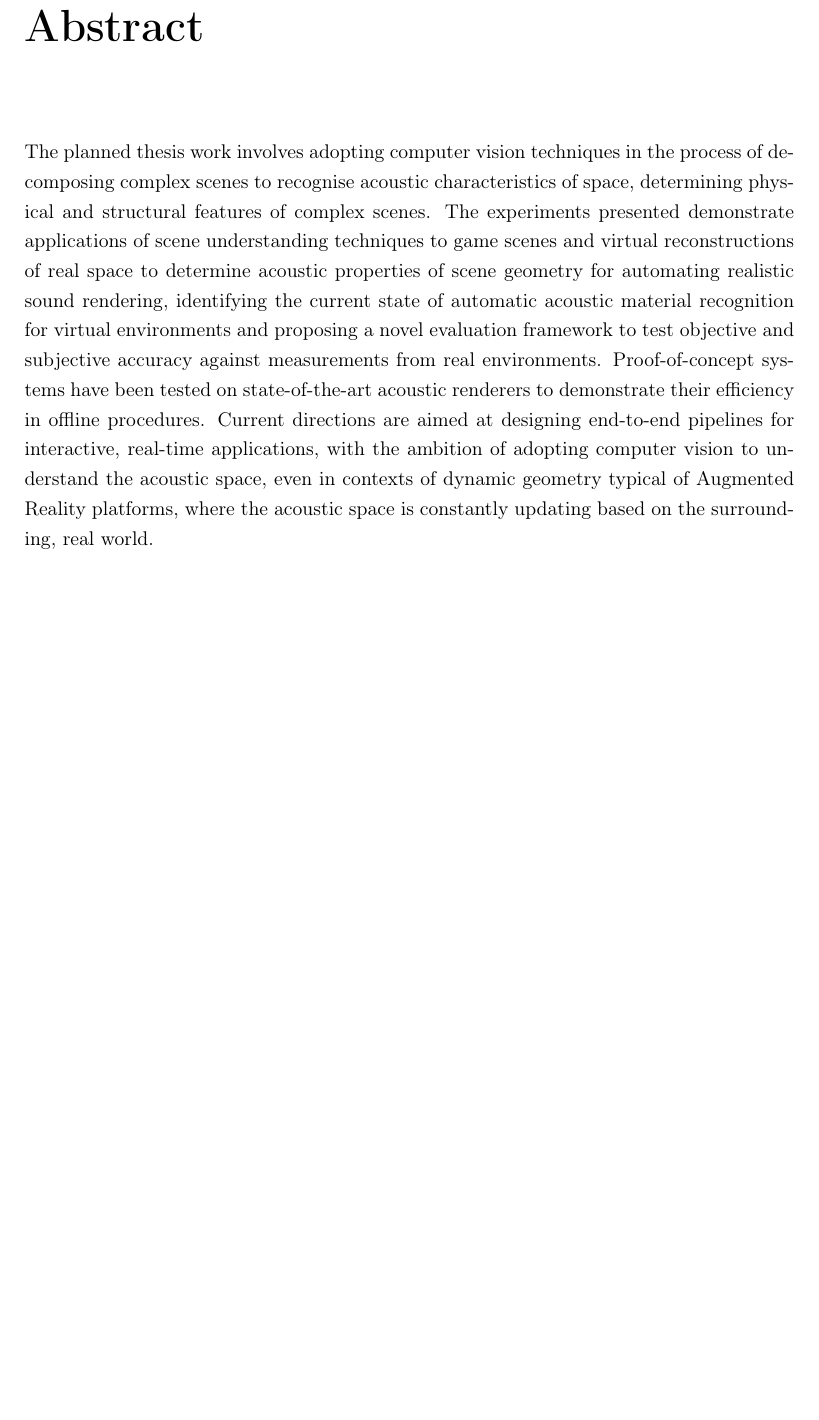
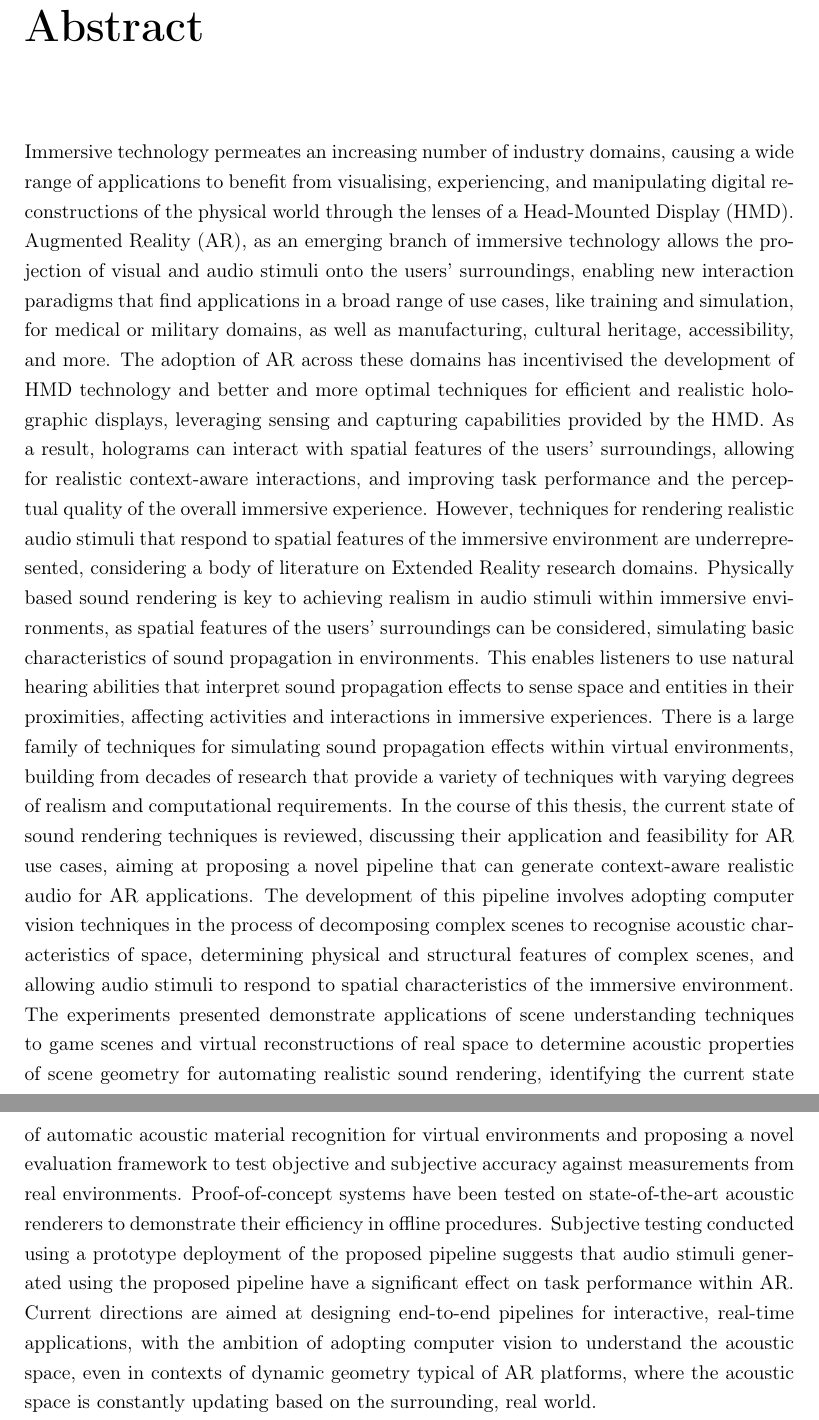
Before and after one commit to MattXV/thesis, a LaTeX thesis (manuscript/thesis.tex, which reads manuscript/abstract.tex): part of page 2 of 180 before the commit and two parts of pages 2 and 3 of 181 after it, the two joined at a grey line, cut so that both start at the same text, the shorter picture padded with empty space. Compiled offline with pdfLaTeX.

Commit message:
Massaged abstract a bit.

```diff
--- a/manuscript/abstract.tex
+++ b/manuscript/abstract.tex
@@ -1,6 +1,11 @@
 \beforeabstract{}
 \prefacesection{Abstract}
-The planned thesis work involves adopting computer vision techniques in the process of decomposing complex scenes to recognise acoustic characteristics of space, determining physical and structural features of complex scenes. The experiments presented demonstrate applications of scene understanding techniques to game scenes and virtual reconstructions of real space to determine acoustic properties of scene geometry for automating realistic sound rendering, identifying the current state of automatic acoustic material recognition for virtual environments and proposing a novel evaluation framework to test objective and subjective accuracy against measurements from real environments. Proof-of-concept systems have been tested on state-of-the-art acoustic renderers to demonstrate their efficiency in offline procedures. Current directions are aimed at designing end-to-end pipelines for interactive, real-time applications, with the ambition of adopting computer vision to understand the acoustic space, even in contexts of dynamic geometry typical of Augmented Reality platforms, where the acoustic space is constantly updating based on the surrounding, real world.
+Immersive technology permeates an increasing number of industry domains, causing a wide range of applications to benefit from visualising, experiencing, and manipulating digital reconstructions of the physical world through the lenses of a Head-Mounted Display (HMD). Augmented Reality (AR), as an emerging branch of immersive technology allows the projection of visual and audio stimuli onto the users' surroundings, enabling new interaction paradigms that find applications in a broad range of use cases, like training and simulation, for medical or military domains, as well as manufacturing, cultural heritage, accessibility, and more.
+The adoption of AR across these domains has incentivised the development of HMD technology and better and more optimal techniques for efficient and realistic holographic displays, leveraging sensing and capturing capabilities provided by the HMD. As a result, holograms can interact with spatial features of the users' surroundings, allowing for realistic context-aware interactions, and improving task performance and the perceptual quality of the overall immersive experience. However, techniques for rendering realistic audio stimuli that respond to spatial features of the immersive environment are underrepresented, considering a body of literature on Extended Reality research domains.
+Physically based sound rendering is key to achieving realism in audio stimuli within immersive environments, as spatial features of the users' surroundings can be considered, simulating basic characteristics of sound propagation in environments. This enables listeners to use natural hearing abilities that interpret sound propagation effects to sense space and entities in their proximities, affecting activities and interactions in immersive experiences. There is a large family of techniques for simulating sound propagation effects within virtual environments, building from decades of research that provide a variety of techniques with varying degrees of realism and computational requirements.
+In the course of this thesis, the current state of sound rendering techniques is reviewed, discussing their application and feasibility for AR use cases, aiming at proposing a novel pipeline that can generate context-aware realistic audio for AR applications. The development of this pipeline involves adopting computer vision techniques in the process of decomposing complex scenes to recognise acoustic characteristics of space, determining physical and structural features of complex scenes, and allowing audio stimuli to respond to spatial characteristics of the immersive environment.
+The experiments presented demonstrate applications of scene understanding techniques to game scenes and virtual reconstructions of real space to determine acoustic properties of scene geometry for automating realistic sound rendering, identifying the current state of automatic acoustic material recognition for virtual environments and proposing a novel evaluation framework to test objective and subjective accuracy against measurements from real environments. Proof-of-concept systems have been tested on state-of-the-art acoustic renderers to demonstrate their efficiency in offline procedures. Subjective testing conducted using a prototype deployment of the proposed pipeline suggests that audio stimuli generated using the proposed pipeline have a significant effect on task performance within AR.
+Current directions are aimed at designing end-to-end pipelines for interactive, real-time applications, with the ambition of adopting computer vision to understand the acoustic space, even in contexts of dynamic geometry typical of AR platforms, where the acoustic space is constantly updating based on the surrounding, real world.
 
 \prefacesection{Preface}
 The Acknowledgements section may be used to thank your supervisor, family, research funding bodies, or any other applicable individuals or institutions.
```
